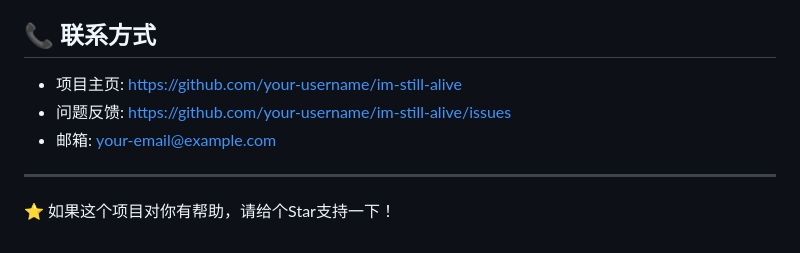
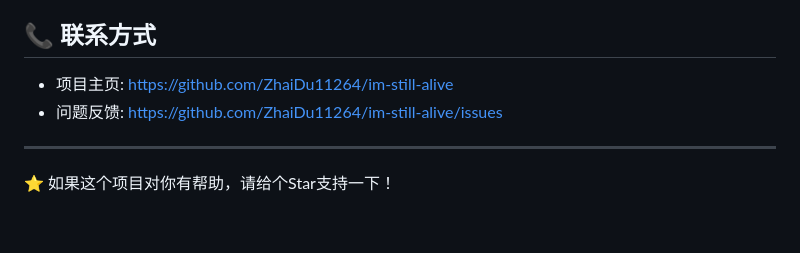
Before and after one commit to ZhaiDu11264/im-still-alive, a Markdown page: README.md, the part around the change. Rendered like a GitHub page.

```diff
--- a/README.md
+++ b/README.md
@@ -278,9 +278,8 @@ server {
 
 ## 📞 联系方式
 
-- 项目主页: https://github.com/your-username/im-still-alive
-- 问题反馈: https://github.com/your-username/im-still-alive/issues
-- 邮箱: your-email@example.com
+- 项目主页: https://github.com/ZhaiDu11264/im-still-alive
+- 问题反馈: https://github.com/ZhaiDu11264/im-still-alive/issues
 
 ---
 
```
